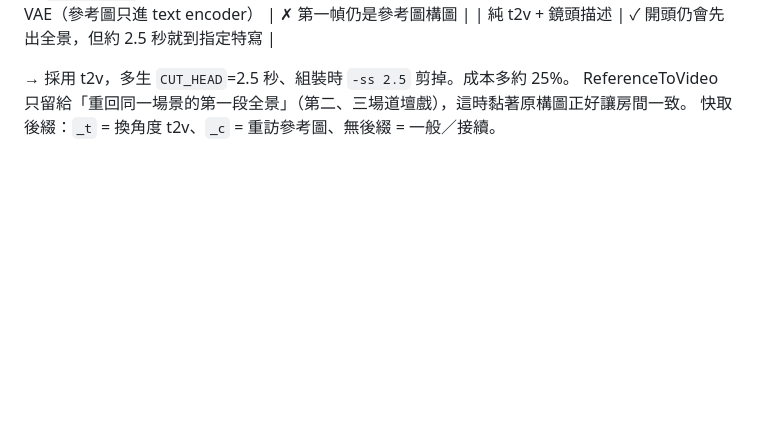
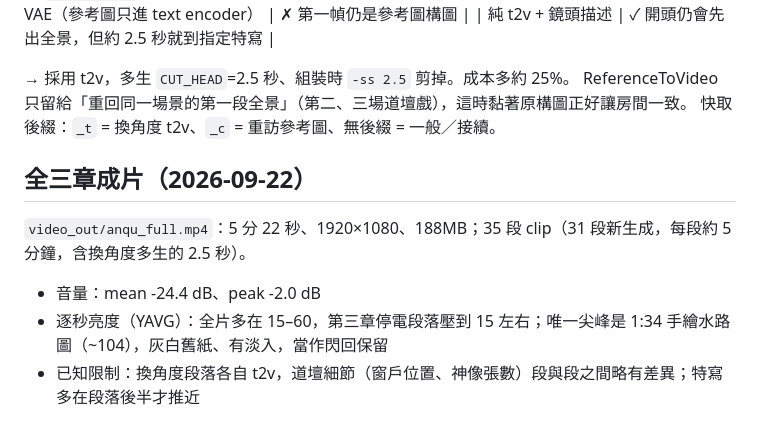
Before and after one commit to gsinvest017-ai/vn-engine, a Markdown page: docs/progress-video-adaptation.md, the part around the change. Rendered like a GitHub page; blank space fills up the shorter version.

Commit message:
docs: 記錄全三章成片數據與已知限制
Co-Authored-By: Claude Opus 5 (1M context) <noreply@anthropic.com>

```diff
--- a/docs/progress-video-adaptation.md
+++ b/docs/progress-video-adaptation.md
@@ -74,3 +74,9 @@ python tools/video/render.py --name anqu_full        # 已生成的 clip 會快
 → 採用 t2v，多生 `CUT_HEAD`=2.5 秒、組裝時 `-ss 2.5` 剪掉。成本多約 25%。
 ReferenceToVideo 只留給「重回同一場景的第一段全景」（第二、三場道壇戲），這時黏著原構圖正好讓房間一致。
 快取後綴：`_t` = 換角度 t2v、`_c` = 重訪參考圖、無後綴 = 一般／接續。
+
+## 全三章成片（2026-09-22）
+`video_out/anqu_full.mp4`：5 分 22 秒、1920×1080、188MB；35 段 clip（31 段新生成，每段約 5 分鐘，含換角度多生的 2.5 秒）。
+- 音量：mean -24.4 dB、peak -2.0 dB
+- 逐秒亮度（YAVG）：全片多在 15–60，第三章停電段落壓到 15 左右；唯一尖峰是 1:34 手繪水路圖（~104），灰白舊紙、有淡入，當作閃回保留
+- 已知限制：換角度段落各自 t2v，道壇細節（窗戶位置、神像張數）段與段之間略有差異；特寫多在段落後半才推近
```
